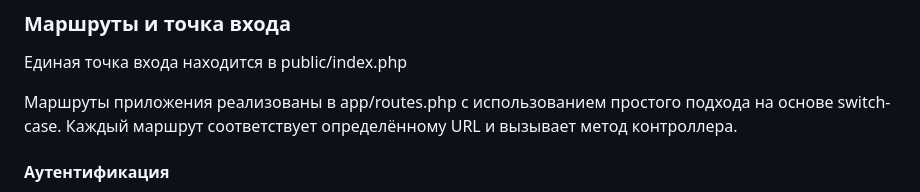
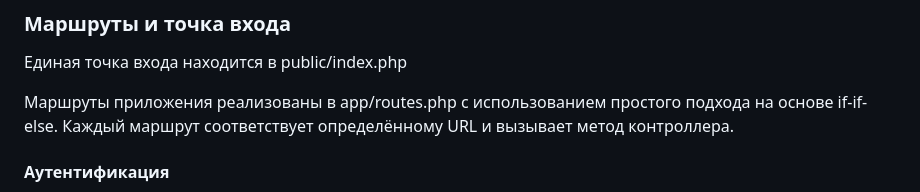
Before and after one commit to falcon-ov/awd-php-ind, a Markdown page: README.md, the part around the change. Drawn GitHub-style.

```diff
--- a/README.md
+++ b/README.md
@@ -66,7 +66,7 @@
 ### Маршруты и точка входа
 Единая точка входа находится в public/index.php
 
-Маршруты приложения реализованы в app/routes.php с использованием простого подхода на основе switch-case. Каждый маршрут соответствует определённому URL и вызывает метод контроллера.
+Маршруты приложения реализованы в app/routes.php с использованием простого подхода на основе if-if-else. Каждый маршрут соответствует определённому URL и вызывает метод контроллера.
 
 #### Аутентификация
 - **Регистрация**: Пользователи создают учётную запись, указав логин, email и пароль. Пароли хешируются с использованием алгоритма BCRYPT. Валидация проверяет уникальность логина и email.
```
